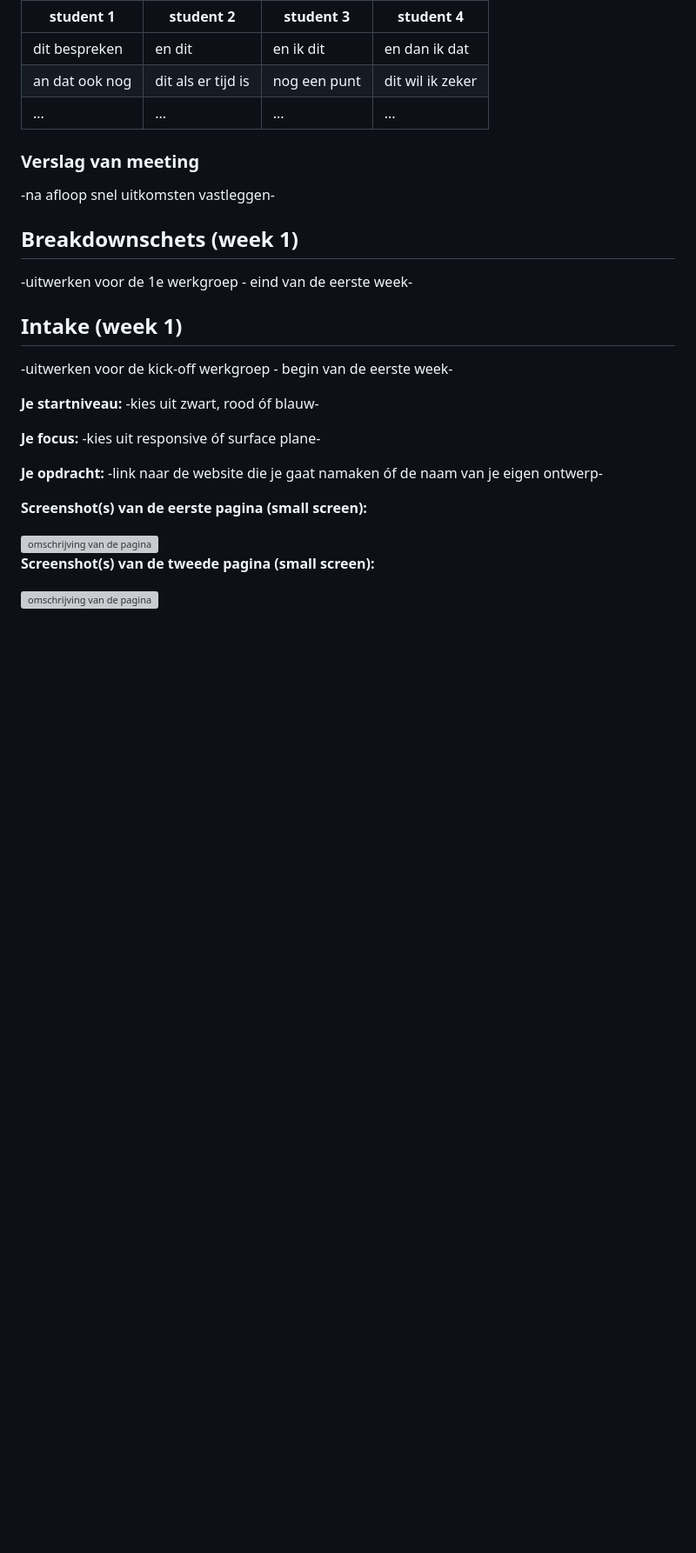
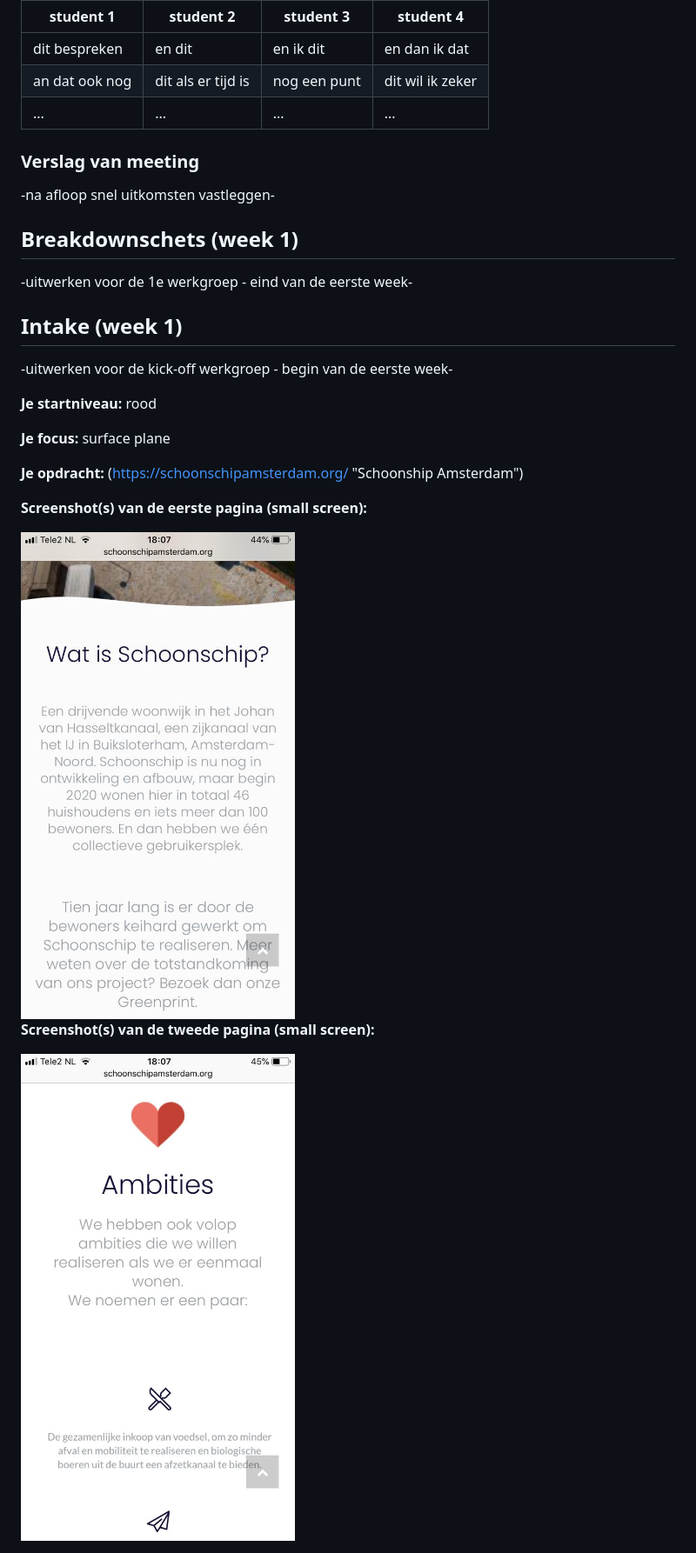
Before and after one commit to carojaschek/FEDwebsite, a Markdown page: readme.md, the part around the change printed below. Shown: that part at 87% size. Rendered like a GitHub page; pictures changed too: images/intake.ambities.jpeg (added), images/intake.watisschoonship.jpeg (added); blank space fills up the shorter version; grey boxes are pictures that could not be loaded.

```diff
--- a/readme.md
+++ b/readme.md
@@ -69,16 +69,16 @@ Markdown cheat cheet: [Hulp bij het schrijven van Markdown](https://github.com/a
 ## Intake (week 1)
 -uitwerken voor de kick-off werkgroep - begin van de eerste week-
 
-**Je startniveau:** -kies uit zwart, rood óf blauw-
+**Je startniveau:** rood
 
-**Je focus:** -kies uit responsive óf surface plane-
+**Je focus:** surface plane
 
-**Je opdracht:** -link naar de website die je gaat namaken óf de naam van je eigen ontwerp-
+**Je opdracht:** (https://schoonschipamsterdam.org/ "Schoonship Amsterdam")
 
 **Screenshot(s) van de eerste pagina (small screen):**
 
-<img src="images/dummy-plaatje.svg" width="375px" alt="omschrijving van de pagina">
+<img src="images/intake.watisschoonship.jpeg" width="375px" alt="Het is de landigs pagina als je de website opend waar uitgelegd wordt wat het schoonship is">
 
 **Screenshot(s) van de tweede pagina (small screen):**
 
-<img src="images/dummy-plaatje.svg" width="375px" alt="omschrijving van de pagina">
+<img src="images/intake.ambities.jpeg" width="375px" alt="hier worden de verschillende ambities van het schoonship uitgelegd">
```
Also changed, not shown: other parts of readme.md (+1 -1 lines).
